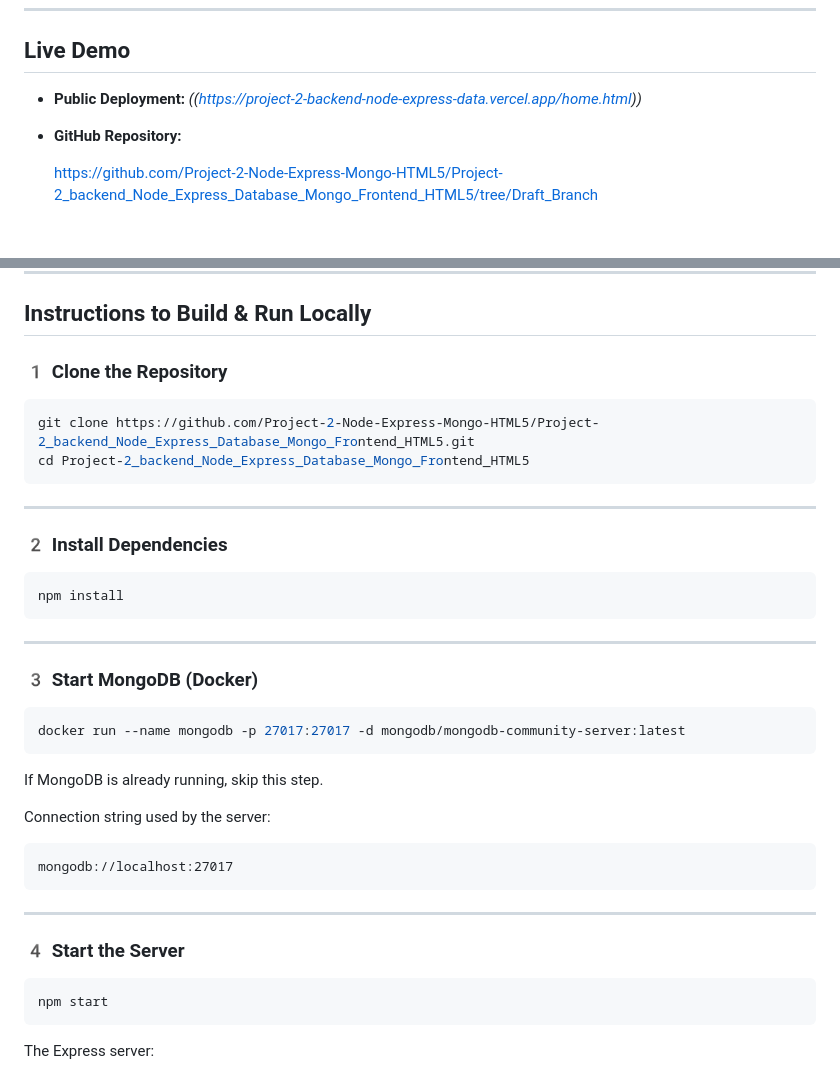
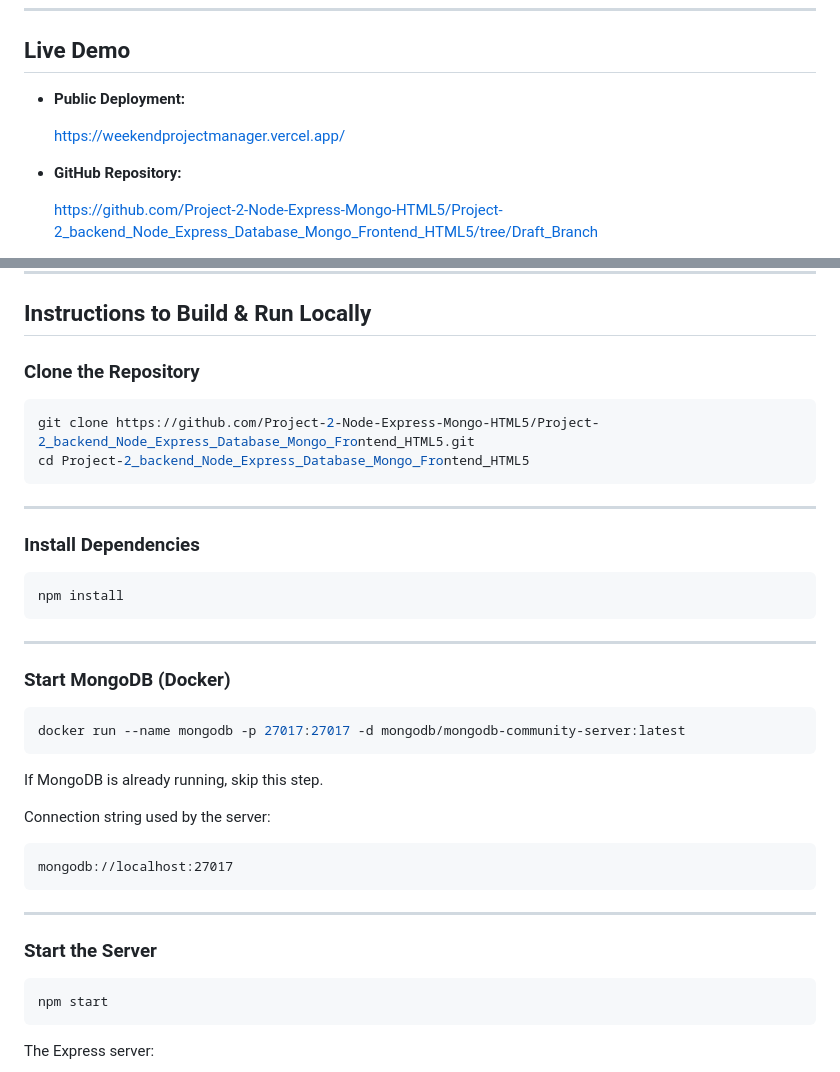
Before and after one commit to Project-2-Node-Express-Mongo-HTML5/Project-2_backend_Node_Express_Database_Mongo_Frontend_HTML5, a Markdown page: README.md, 2 parts joined by grey strips. GitHub-like rendering; blank space fills up the shorter version.

````diff
--- a/README.md
+++ b/README.md
@@ -27,7 +27,8 @@ Professor John Guerra
 ## Live Demo
 
 * **Public Deployment:**
-  *((https://project-2-backend-node-express-data.vercel.app/home.html))*
+
+  [https://weekendprojectmanager.vercel.app/](https://weekendprojectmanager.vercel.app/)
 
 * **GitHub Repository:**
 
@@ -211,7 +219,7 @@ GET /recommend?profileId=65f8ab1234abcde567890123
 
 ## Instructions to Build & Run Locally
 
-### 1️ Clone the Repository
+###  Clone the Repository
 
 ```bash
 git clone https://github.com/Project-2-Node-Express-Mongo-HTML5/Project-2_backend_Node_Express_Database_Mongo_Frontend_HTML5.git
@@ -220,7 +228,7 @@ cd Project-2_backend_Node_Express_Database_Mongo_Frontend_HTML5
 
 ---
 
-### 2️ Install Dependencies
+### Install Dependencies
 
 ```bash
 npm install
@@ -228,7 +236,7 @@ npm install
 
 ---
 
-### 3️ Start MongoDB (Docker)
+###  Start MongoDB (Docker)
 
 ```bash
 docker run --name mongodb -p 27017:27017 -d mongodb/mongodb-community-server:latest
@@ -244,7 +252,7 @@ mongodb://localhost:27017
 
 ---
 
-### 4️ Start the Server
+### Start the Server
 
 ```bash
 npm start
````
Also changed, not shown: other parts of README.md (+9 -2 lines), DesignDocument.md (+2 -1 lines), docs/frontend-wire.png (added), docs/screenshot-main.png (added), docs/screenshot-profiles.png (added), docs/screenshot-projects.png (added), docs/screenshot-recommend.png (added), docs/screenshot-statistic.png (added).
